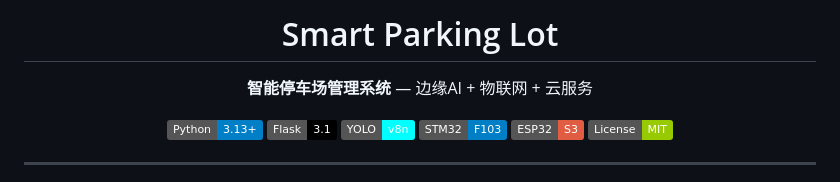
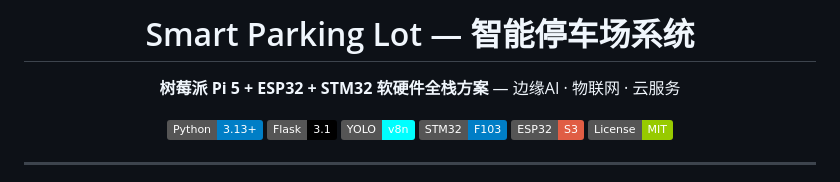
Before and after one commit to Yangling777/Parking-lot, a Markdown page: README.md, the part around the change. GitHub-like rendering; badges without logos.

Commit message:
Update title with hardware stack info

```diff
--- a/README.md
+++ b/README.md
@@ -1,6 +1,6 @@
 <p align="center">
-  <h1 align="center">Smart Parking Lot</h1>
-  <p align="center"><strong>智能停车场管理系统</strong> — 边缘AI + 物联网 + 云服务</p>
+  <h1 align="center">Smart Parking Lot — 智能停车场系统</h1>
+  <p align="center"><strong>树莓派 Pi 5 + ESP32 + STM32 软硬件全栈方案</strong> — 边缘AI · 物联网 · 云服务</p>
   <p align="center">
     <img src="https://img.shields.io/badge/Python-3.13+-blue?logo=python">
     <img src="https://img.shields.io/badge/Flask-3.1-black?logo=flask">
```
